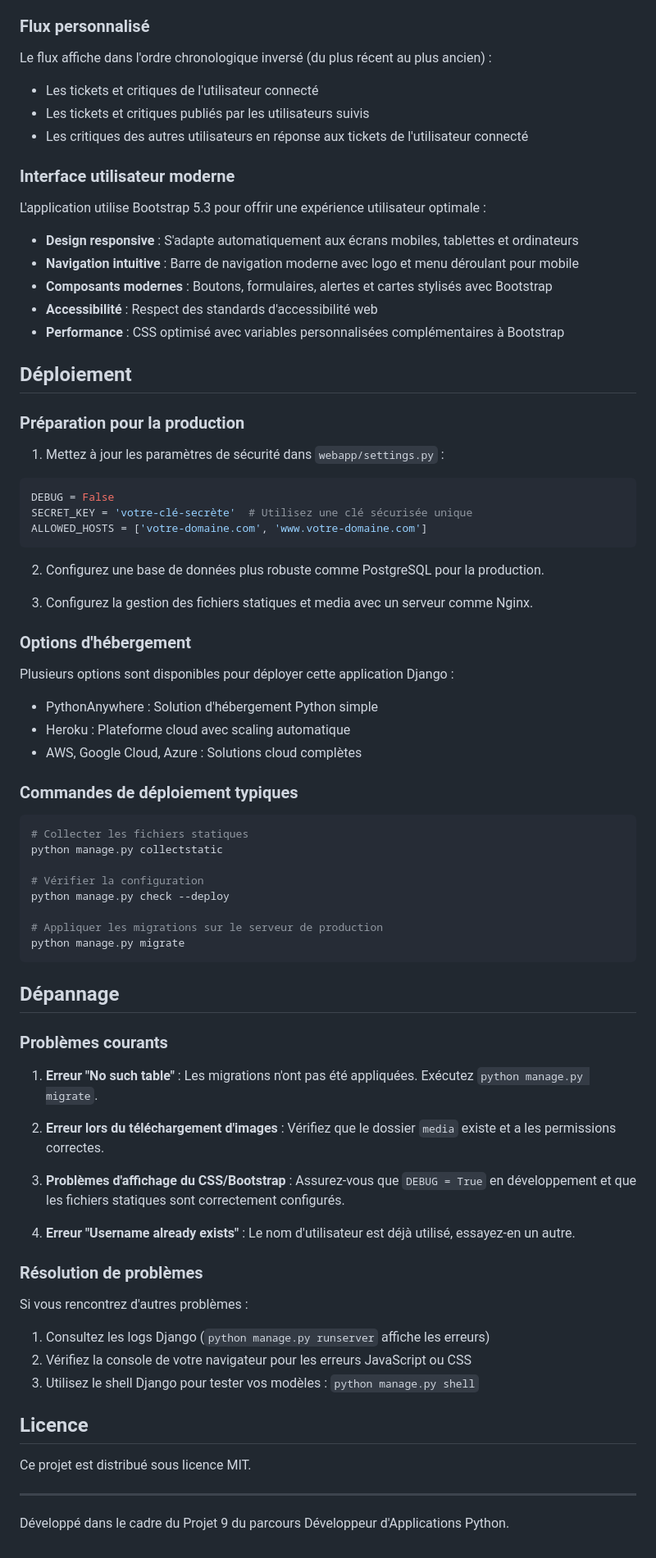
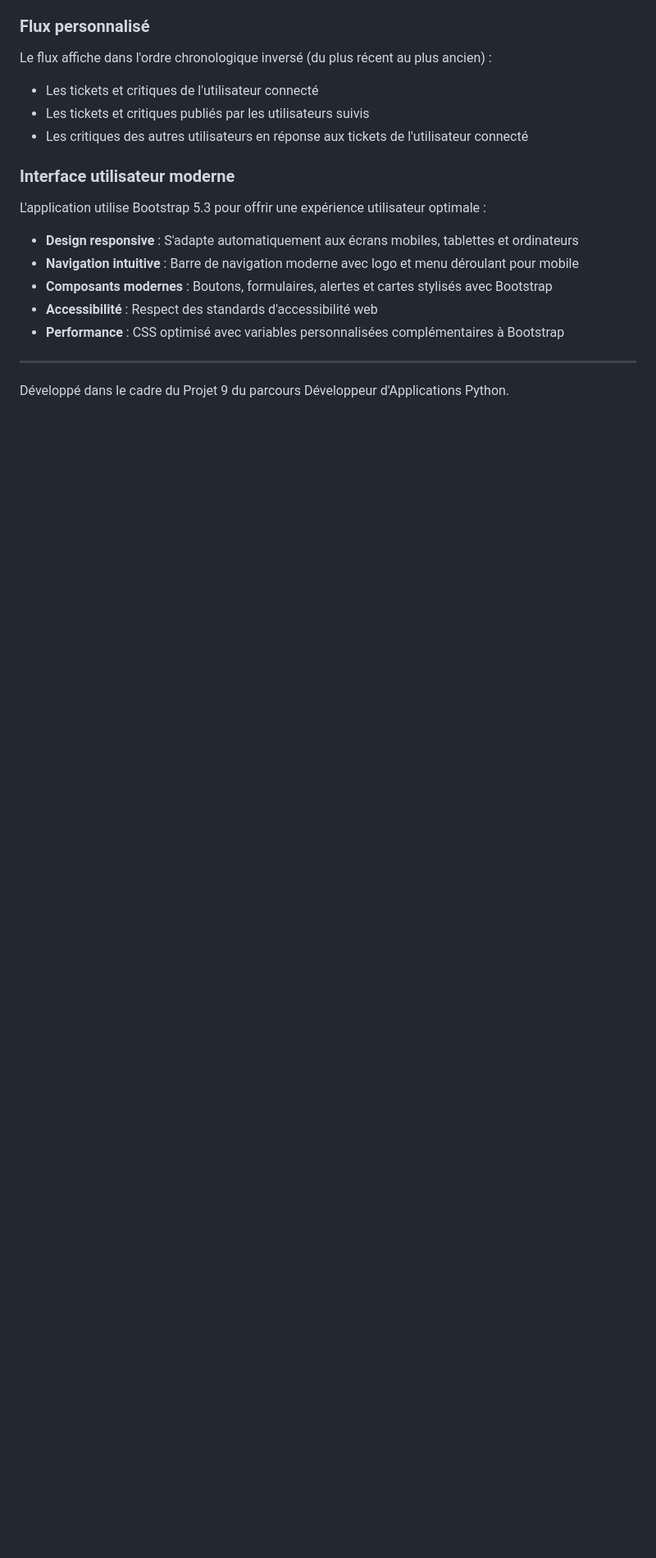
Before and after one commit to fkruklyaramis/OC_project9, a Markdown page: README.md, the part around the change. Shown at 82% size. GitHub-like rendering; blank space fills up the shorter version.

````diff
--- a/README.md
+++ b/README.md
@@ -292,65 +292,6 @@ L'application utilise Bootstrap 5.3 pour offrir une expérience utilisateur opti
 - **Accessibilité** : Respect des standards d'accessibilité web
 - **Performance** : CSS optimisé avec variables personnalisées complémentaires à Bootstrap
 
-## Déploiement
-
-### Préparation pour la production
-
-1. Mettez à jour les paramètres de sécurité dans `webapp/settings.py` :
-
-```python
-DEBUG = False
-SECRET_KEY = 'votre-clé-secrète'  # Utilisez une clé sécurisée unique
-ALLOWED_HOSTS = ['votre-domaine.com', 'www.votre-domaine.com']
-```
-
-2. Configurez une base de données plus robuste comme PostgreSQL pour la production.
-
-3. Configurez la gestion des fichiers statiques et media avec un serveur comme Nginx.
-
-### Options d'hébergement
-
-Plusieurs options sont disponibles pour déployer cette application Django :
-- PythonAnywhere : Solution d'hébergement Python simple
-- Heroku : Plateforme cloud avec scaling automatique
-- AWS, Google Cloud, Azure : Solutions cloud complètes
-
-### Commandes de déploiement typiques
-
-```bash
-# Collecter les fichiers statiques
-python manage.py collectstatic
-
-# Vérifier la configuration
-python manage.py check --deploy
-
-# Appliquer les migrations sur le serveur de production
-python manage.py migrate
-```
-
-## Dépannage
-
-### Problèmes courants
-
-1. **Erreur "No such table"** : Les migrations n'ont pas été appliquées. Exécutez `python manage.py migrate`.
-
-2. **Erreur lors du téléchargement d'images** : Vérifiez que le dossier `media` existe et a les permissions correctes.
-
-3. **Problèmes d'affichage du CSS/Bootstrap** : Assurez-vous que `DEBUG = True` en développement et que les fichiers statiques sont correctement configurés.
-
-4. **Erreur "Username already exists"** : Le nom d'utilisateur est déjà utilisé, essayez-en un autre.
-
-### Résolution de problèmes
-
-Si vous rencontrez d'autres problèmes :
-1. Consultez les logs Django (`python manage.py runserver` affiche les erreurs)
-2. Vérifiez la console de votre navigateur pour les erreurs JavaScript ou CSS
-3. Utilisez le shell Django pour tester vos modèles : `python manage.py shell`
-
-## Licence
-
-Ce projet est distribué sous licence MIT.
-
 ---
 
 Développé dans le cadre du Projet 9 du parcours Développeur d'Applications Python.
````
